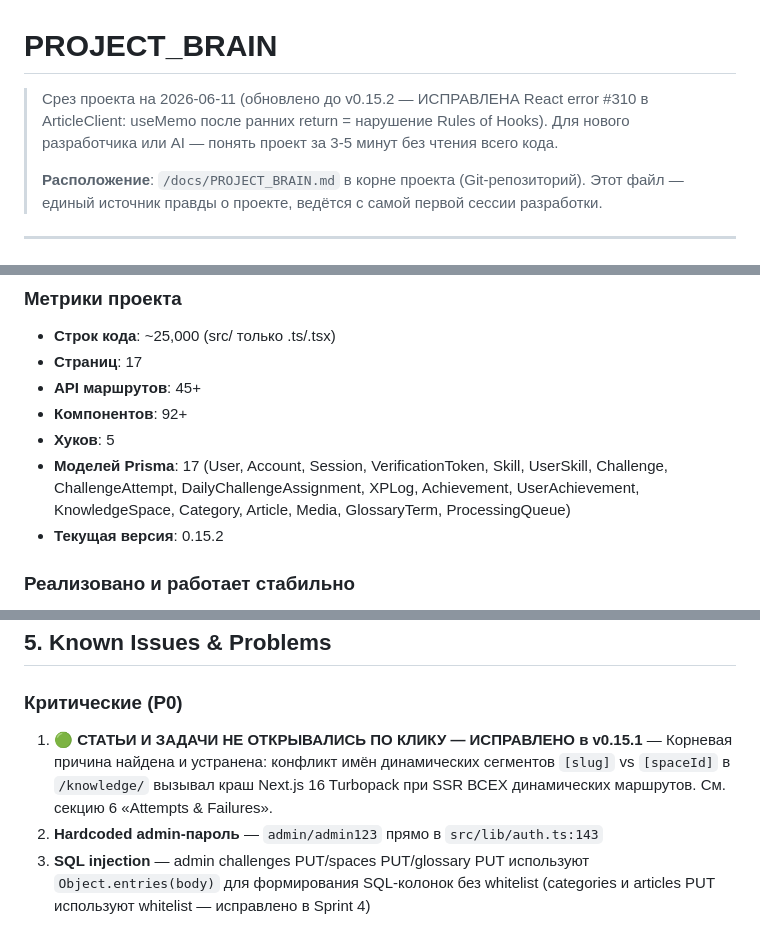
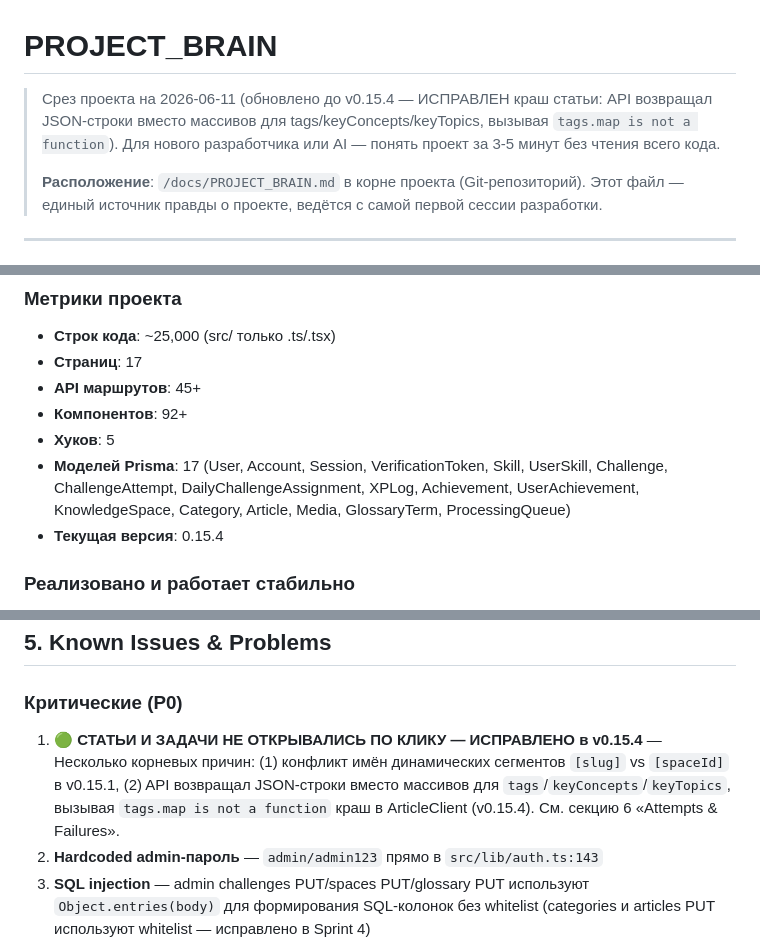
Before and after one commit to Antisakrum2004/obuchAI, a Markdown page: docs/PROJECT_BRAIN.md, 3 parts joined by grey strips. GitHub-like rendering.

Commit message:
docs: update PROJECT_BRAIN.md to v0.15.4 — tags.map crash fixed

```diff
--- a/docs/PROJECT_BRAIN.md
+++ b/docs/PROJECT_BRAIN.md
@@ -1,6 +1,6 @@
 # PROJECT_BRAIN
 
-> Срез проекта на 2026-06-11 (обновлено до v0.15.2 — ИСПРАВЛЕНА React error #310 в ArticleClient: useMemo после ранних return = нарушение Rules of Hooks). Для нового разработчика или AI — понять проект за 3-5 минут без чтения всего кода.
+> Срез проекта на 2026-06-11 (обновлено до v0.15.4 — ИСПРАВЛЕН краш статьи: API возвращал JSON-строки вместо массивов для tags/keyConcepts/keyTopics, вызывая `tags.map is not a function`). Для нового разработчика или AI — понять проект за 3-5 минут без чтения всего кода.
 >
 > **Расположение**: `/docs/PROJECT_BRAIN.md` в корне проекта (Git-репозиторий). Этот файл — единый источник правды о проекте, ведётся с самой первой сессии разработки.
 
@@ -355,7 +355,7 @@ src/
 - **Компонентов**: 92+
 - **Хуков**: 5
 - **Моделей Prisma**: 17 (User, Account, Session, VerificationToken, Skill, UserSkill, Challenge, ChallengeAttempt, DailyChallengeAssignment, XPLog, Achievement, UserAchievement, KnowledgeSpace, Category, Article, Media, GlossaryTerm, ProcessingQueue)
-- **Текущая версия**: 0.15.2
+- **Текущая версия**: 0.15.4
 
 ### Реализовано и работает стабильно
 - Аутентификация (Google OAuth + demo вход + admin вход)
@@ -419,7 +419,7 @@ src/
 ## 5. Known Issues & Problems
 
 ### Критические (P0)
-1. **🟢 СТАТЬИ И ЗАДАЧИ НЕ ОТКРЫВАЛИСЬ ПО КЛИКУ — ИСПРАВЛЕНО в v0.15.1** — Корневая причина найдена и устранена: конфликт имён динамических сегментов `[slug]` vs `[spaceId]` в `/knowledge/` вызывал краш Next.js 16 Turbopack при SSR ВСЕХ динамических маршрутов. См. секцию 6 «Attempts & Failures».
+1. **🟢 СТАТЬИ И ЗАДАЧИ НЕ ОТКРЫВАЛИСЬ ПО КЛИКУ — ИСПРАВЛЕНО в v0.15.4** — Несколько корневых причин: (1) конфликт имён динамических сегментов `[slug]` vs `[spaceId]` в v0.15.1, (2) API возвращал JSON-строки вместо массивов для `tags`/`keyConcepts`/`keyTopics`, вызывая `tags.map is not a function` краш в ArticleClient (v0.15.4). См. секцию 6 «Attempts & Failures».
 2. **Hardcoded admin-пароль** — `admin/admin123` прямо в `src/lib/auth.ts:143`
 3. **SQL injection** — admin challenges PUT/spaces PUT/glossary PUT используют `Object.entries(body)` для формирования SQL-колонок без whitelist (categories и articles PUT используют whitelist — исправлено в Sprint 4)
 4. **Marathon читерство** — `correctAnswer` отправляется клиенту в `/api/marathon`
```
